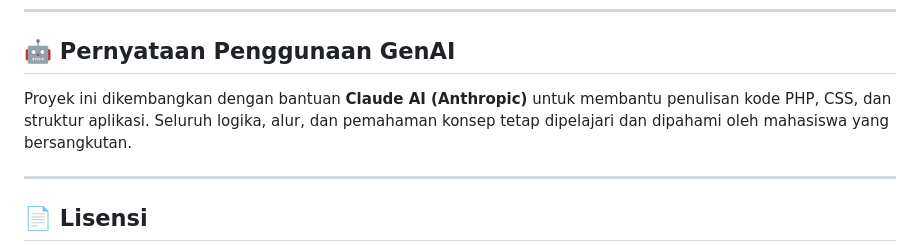
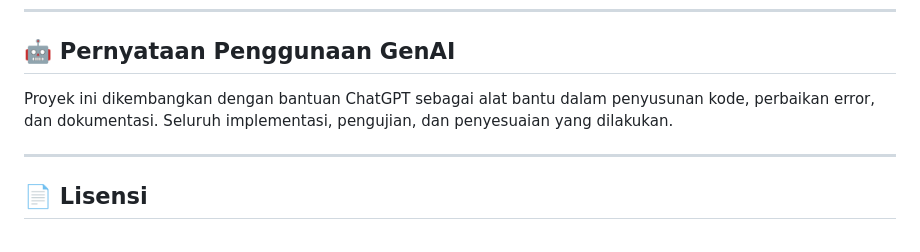
Before and after one commit to mafifeffindi/2526gnWeb4B, a Markdown page: Pekan 16/UAS-PWEB-2526G-240631100050/README.md, the part around the change. Rendered like a GitHub page.

```diff
--- a/Pekan 16/UAS-PWEB-2526G-240631100050/README.md
+++ b/Pekan 16/UAS-PWEB-2526G-240631100050/README.md
@@ -131,7 +131,7 @@ UAS-PWEB-2526G-240631100050/
 
 ## 🤖 Pernyataan Penggunaan GenAI
 
-Proyek ini dikembangkan dengan bantuan **Claude AI (Anthropic)** untuk membantu penulisan kode PHP, CSS, dan struktur aplikasi. Seluruh logika, alur, dan pemahaman konsep tetap dipelajari dan dipahami oleh mahasiswa yang bersangkutan.
+Proyek ini dikembangkan dengan bantuan ChatGPT sebagai alat bantu dalam penyusunan kode, perbaikan error, dan dokumentasi. Seluruh implementasi, pengujian, dan penyesuaian yang dilakukan.
 
 ---
 
```
